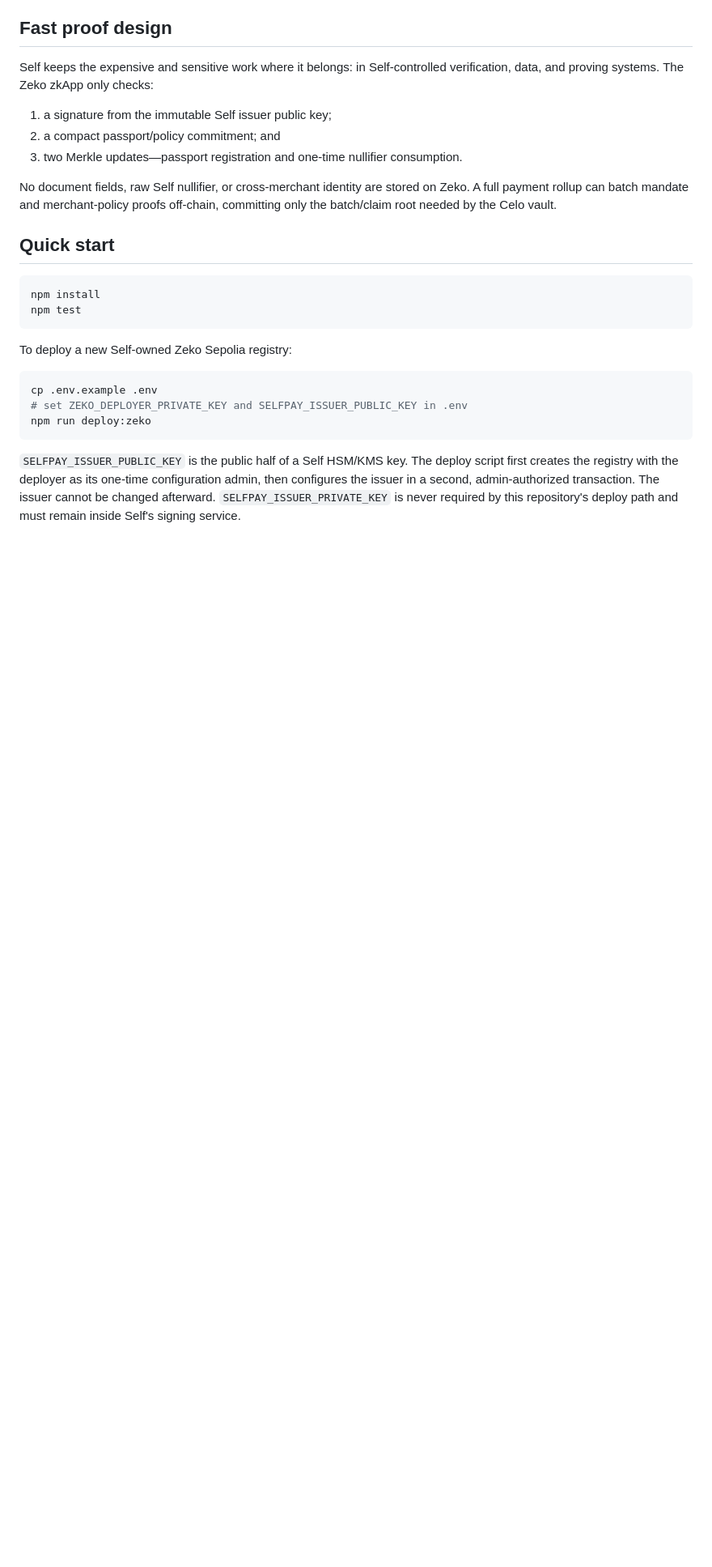
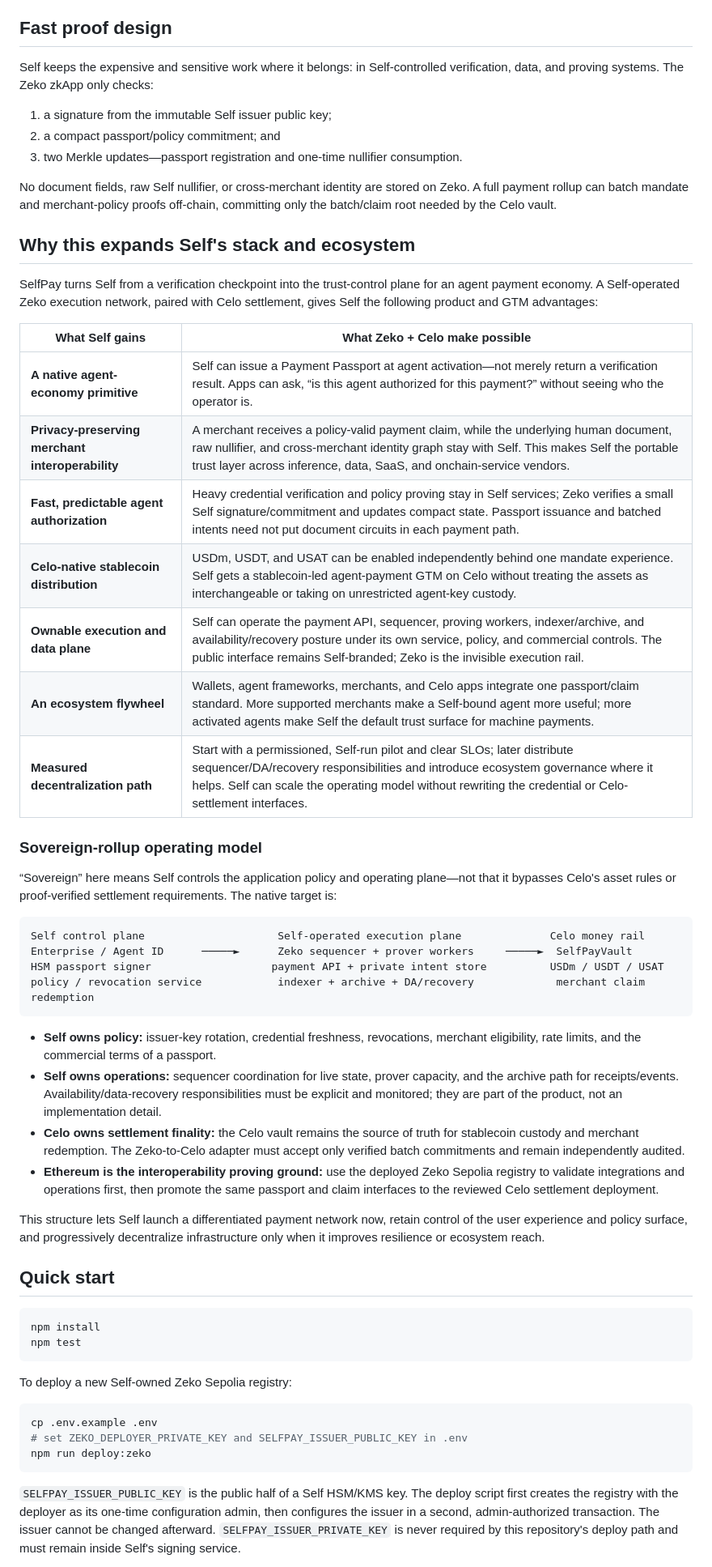
Before and after one commit to Evan-k-global/selfAI-zeko-demo, a Markdown page: README.md, the part around the change. Shown at 81% size. GitHub-like rendering; blank space fills up the shorter version.

Commit message:
Document Self sovereign rollup benefits

````diff
--- a/README.md
+++ b/README.md
@@ -46,6 +46,38 @@ Self keeps the expensive and sensitive work where it belongs: in Self-controlled
 3. two Merkle updates—passport registration and one-time nullifier consumption.
 
 No document fields, raw Self nullifier, or cross-merchant identity are stored on Zeko. A full payment rollup can batch mandate and merchant-policy proofs off-chain, committing only the batch/claim root needed by the Celo vault.
+
+## Why this expands Self's stack and ecosystem
+
+SelfPay turns Self from a verification checkpoint into the trust-control plane for an agent payment economy. A Self-operated Zeko execution network, paired with Celo settlement, gives Self the following product and GTM advantages:
+
+| What Self gains | What Zeko + Celo make possible |
+| --- | --- |
+| **A native agent-economy primitive** | Self can issue a Payment Passport at agent activation—not merely return a verification result. Apps can ask, “is this agent authorized for this payment?” without seeing who the operator is. |
+| **Privacy-preserving merchant interoperability** | A merchant receives a policy-valid payment claim, while the underlying human document, raw nullifier, and cross-merchant identity graph stay with Self. This makes Self the portable trust layer across inference, data, SaaS, and onchain-service vendors. |
+| **Fast, predictable agent authorization** | Heavy credential verification and policy proving stay in Self services; Zeko verifies a small Self signature/commitment and updates compact state. Passport issuance and batched intents need not put document circuits in each payment path. |
+| **Celo-native stablecoin distribution** | USDm, USDT, and USAT can be enabled independently behind one mandate experience. Self gets a stablecoin-led agent-payment GTM on Celo without treating the assets as interchangeable or taking on unrestricted agent-key custody. |
+| **Ownable execution and data plane** | Self can operate the payment API, sequencer, proving workers, indexer/archive, and availability/recovery posture under its own service, policy, and commercial controls. The public interface remains Self-branded; Zeko is the invisible execution rail. |
+| **An ecosystem flywheel** | Wallets, agent frameworks, merchants, and Celo apps integrate one passport/claim standard. More supported merchants make a Self-bound agent more useful; more activated agents make Self the default trust surface for machine payments. |
+| **Measured decentralization path** | Start with a permissioned, Self-run pilot and clear SLOs; later distribute sequencer/DA/recovery responsibilities and introduce ecosystem governance where it helps. Self can scale the operating model without rewriting the credential or Celo-settlement interfaces. |
+
+### Sovereign-rollup operating model
+
+“Sovereign” here means Self controls the application policy and operating plane—not that it bypasses Celo's asset rules or proof-verified settlement requirements. The native target is:
+
+```text
+Self control plane                     Self-operated execution plane              Celo money rail
+Enterprise / Agent ID      ─────►      Zeko sequencer + prover workers     ─────►  SelfPayVault
+HSM passport signer                   payment API + private intent store          USDm / USDT / USAT
+policy / revocation service            indexer + archive + DA/recovery             merchant claim redemption
+```
+
+- **Self owns policy:** issuer-key rotation, credential freshness, revocations, merchant eligibility, rate limits, and the commercial terms of a passport.
+- **Self owns operations:** sequencer coordination for live state, prover capacity, and the archive path for receipts/events. Availability/data-recovery responsibilities must be explicit and monitored; they are part of the product, not an implementation detail.
+- **Celo owns settlement finality:** the Celo vault remains the source of truth for stablecoin custody and merchant redemption. The Zeko-to-Celo adapter must accept only verified batch commitments and remain independently audited.
+- **Ethereum is the interoperability proving ground:** use the deployed Zeko Sepolia registry to validate integrations and operations first, then promote the same passport and claim interfaces to the reviewed Celo settlement deployment.
+
+This structure lets Self launch a differentiated payment network now, retain control of the user experience and policy surface, and progressively decentralize infrastructure only when it improves resilience or ecosystem reach.
 
 ## Quick start
 
````
